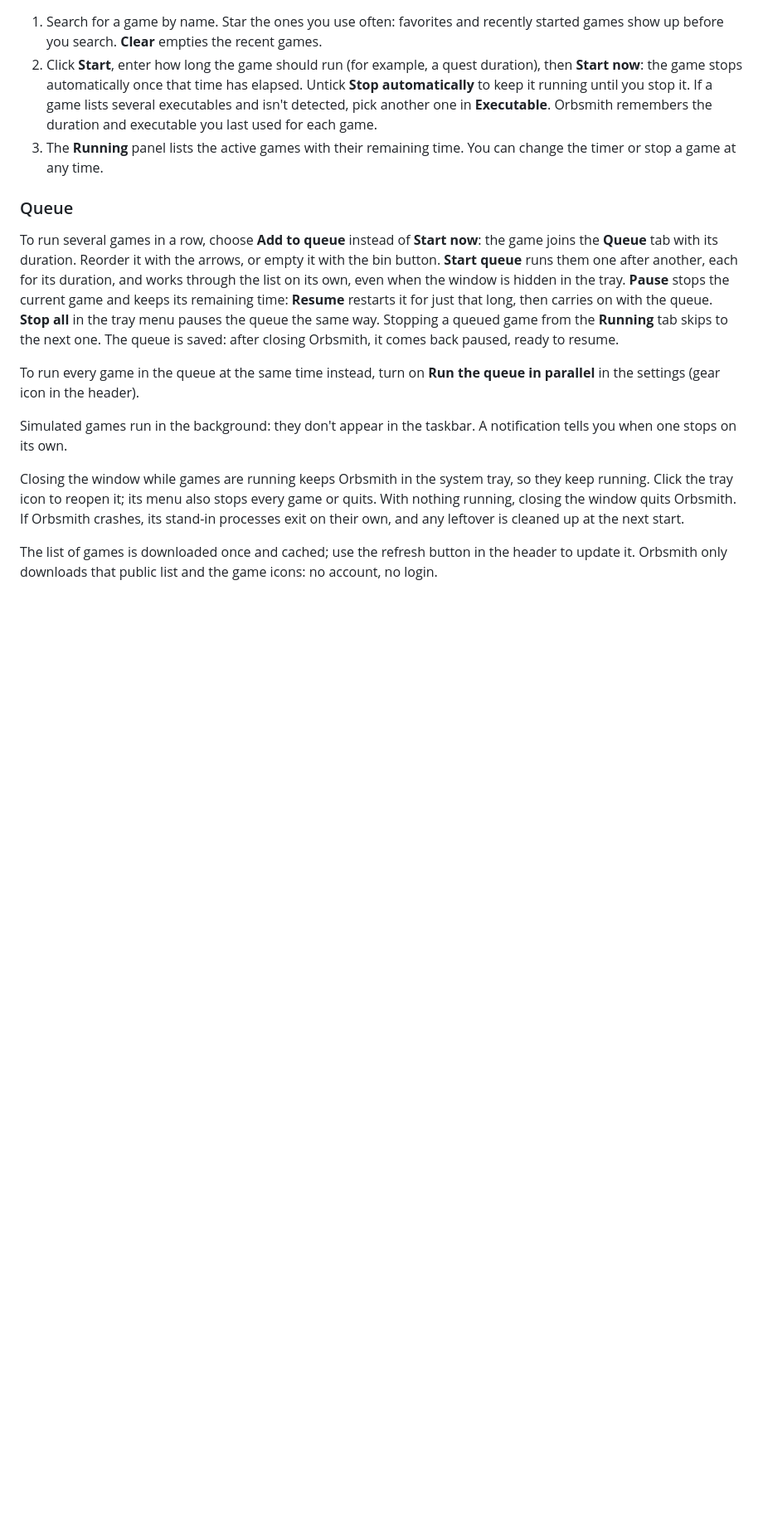
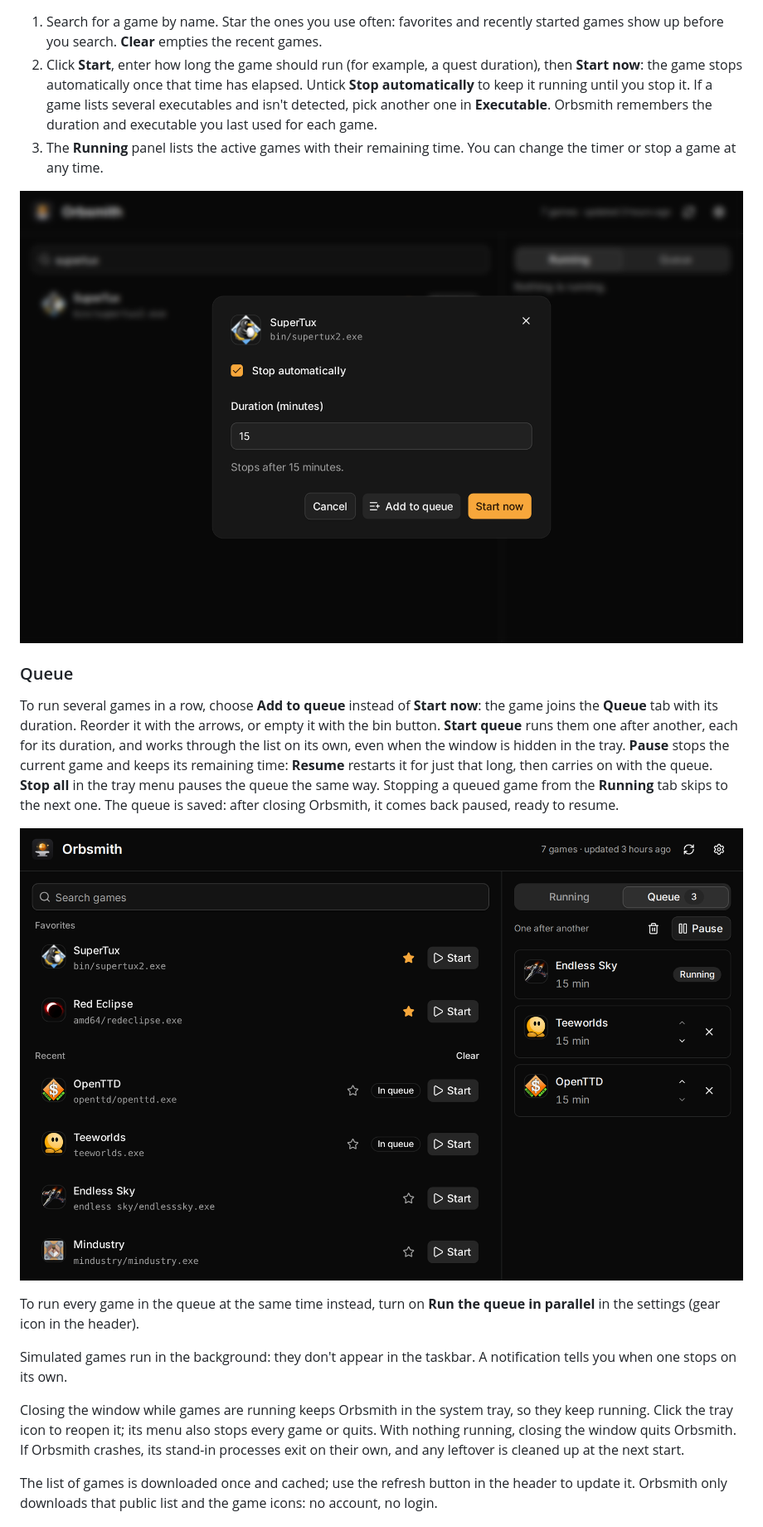
Before and after one commit to alexwauquier/orbsmith, a Markdown page: README.md, the part around one of its changes. Shown at 83% size. Rendered like a GitHub page; pictures changed too: docs/screenshots/queue.png (added), docs/screenshots/start-dialog.png (added); blank space fills up the shorter version.

```diff
--- a/README.md
+++ b/README.md
@@ -31,9 +35,13 @@ To update, run the installer of the new version. It detects the installed one an
 2. Click **Start**, enter how long the game should run (for example, a quest duration), then **Start now**: the game stops automatically once that time has elapsed. Untick **Stop automatically** to keep it running until you stop it. If a game lists several executables and isn't detected, pick another one in **Executable**. Orbsmith remembers the duration and executable you last used for each game.
 3. The **Running** panel lists the active games with their remaining time. You can change the timer or stop a game at any time.
 
+![The start dialog](docs/screenshots/start-dialog.png)
+
 ### Queue
 
 To run several games in a row, choose **Add to queue** instead of **Start now**: the game joins the **Queue** tab with its duration. Reorder it with the arrows, or empty it with the bin button. **Start queue** runs them one after another, each for its duration, and works through the list on its own, even when the window is hidden in the tray. **Pause** stops the current game and keeps its remaining time: **Resume** restarts it for just that long, then carries on with the queue. **Stop all** in the tray menu pauses the queue the same way. Stopping a queued game from the **Running** tab skips to the next one. The queue is saved: after closing Orbsmith, it comes back paused, ready to resume.
+
+![The queue, running its first game](docs/screenshots/queue.png)
 
 To run every game in the queue at the same time instead, turn on **Run the queue in parallel** in the settings (gear icon in the header).
 
```
Also changed, not shown: other parts of README.md (+4 -0 lines), docs/screenshots/main.png (added).
